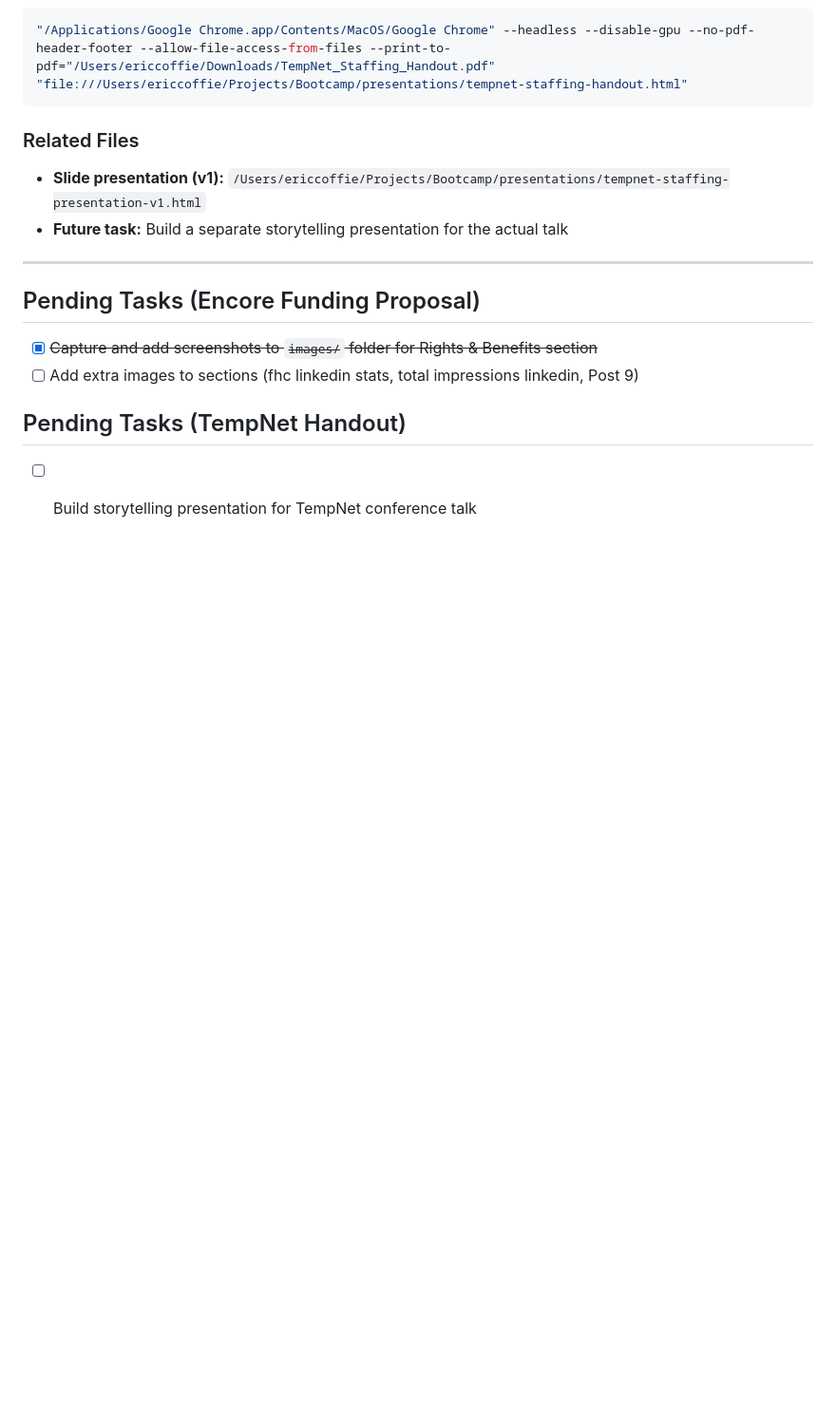
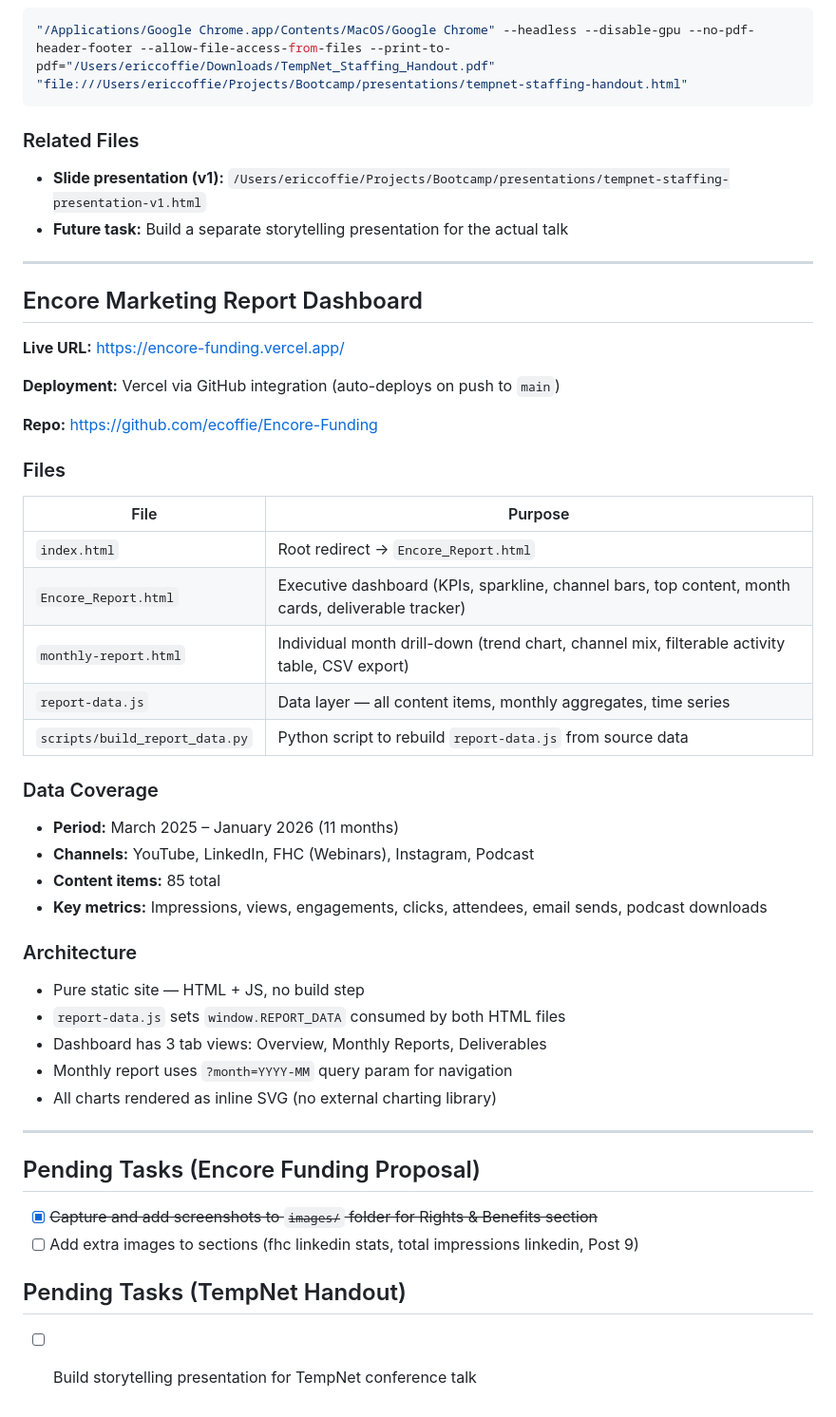
Before and after one commit to ecoffie/Encore-Funding, a Markdown page: CLAUDE.md, the part around the change. Shown at 95% size. Drawn GitHub-style; blank space fills up the shorter version.

Commit message:
Add Vercel deployment and report dashboard docs to CLAUDE.md
Co-Authored-By: Claude Opus 4.6 <noreply@anthropic.com>

```diff
--- a/CLAUDE.md
+++ b/CLAUDE.md
@@ -153,6 +153,38 @@ HTML proposal document for Encore Funding x GovCon Giants 2026 Strategic Partner
 
 ---
 
+## Encore Marketing Report Dashboard
+
+**Live URL:** https://encore-funding.vercel.app/
+
+**Deployment:** Vercel via GitHub integration (auto-deploys on push to `main`)
+
+**Repo:** https://github.com/ecoffie/Encore-Funding
+
+### Files
+| File | Purpose |
+|------|---------|
+| `index.html` | Root redirect → `Encore_Report.html` |
+| `Encore_Report.html` | Executive dashboard (KPIs, sparkline, channel bars, top content, month cards, deliverable tracker) |
+| `monthly-report.html` | Individual month drill-down (trend chart, channel mix, filterable activity table, CSV export) |
+| `report-data.js` | Data layer — all content items, monthly aggregates, time series |
+| `scripts/build_report_data.py` | Python script to rebuild `report-data.js` from source data |
+
+### Data Coverage
+- **Period:** March 2025 – January 2026 (11 months)
+- **Channels:** YouTube, LinkedIn, FHC (Webinars), Instagram, Podcast
+- **Content items:** 85 total
+- **Key metrics:** Impressions, views, engagements, clicks, attendees, email sends, podcast downloads
+
+### Architecture
+- Pure static site — HTML + JS, no build step
+- `report-data.js` sets `window.REPORT_DATA` consumed by both HTML files
+- Dashboard has 3 tab views: Overview, Monthly Reports, Deliverables
+- Monthly report uses `?month=YYYY-MM` query param for navigation
+- All charts rendered as inline SVG (no external charting library)
+
+---
+
 ## Pending Tasks (Encore Funding Proposal)
 - [x] ~~Capture and add screenshots to `images/` folder for Rights & Benefits section~~
 - [ ] Add extra images to sections (fhc linkedin stats, total impressions linkedin, Post 9)
```
